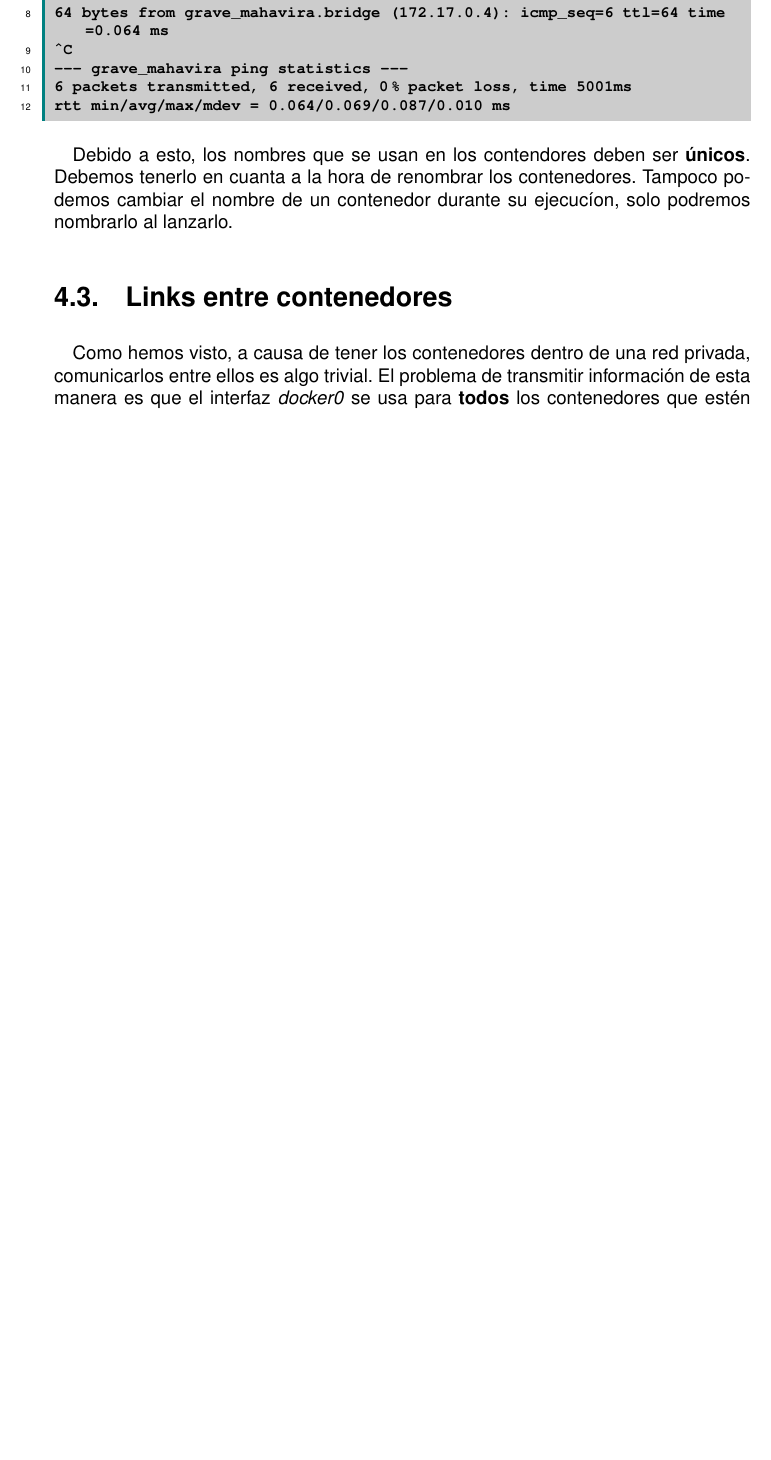
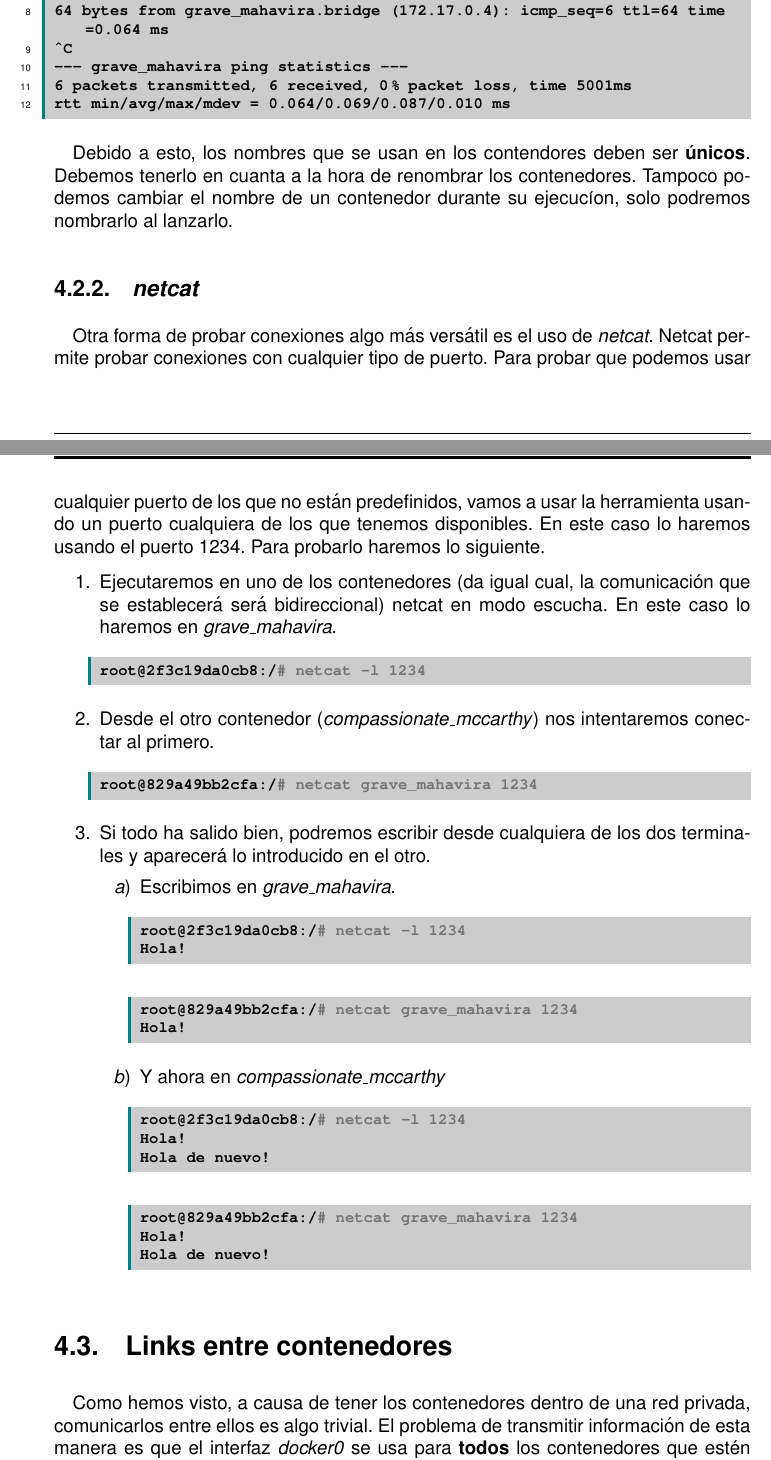
Before and after one commit to ander94lakx/AS, a LaTeX book (doc/main.tex, which reads doc/tex/redes-docker.tex): part of page 22 of 38 before the commit and two parts of pages 22 and 23 of 39 after it, the two joined at a grey line, cut so that both start at the same text, the shorter picture padded with empty space. The pictures show the PDF file doc/main.pdf that the author committed with the source.

Commit message:
Añade pruebas de conexion con netcat

```diff
--- a/doc/tex/redes-docker.tex
+++ b/doc/tex/redes-docker.tex
@@ -11,8 +11,11 @@ Con Docker podemos crear una gran cantidad de contenedores diferentes que se eje
 	Sin embargo, \textbf{no} podemos acceder a los contenedores desde fuera, desde internet. Por defecto está
 	establecido así, principalmente por temas de seguridad, aunque obviamente se puede cambiar.
 
-	\section{Ping entre contenedores}
-	Si todos los contenedores que creamos se encuentran en una misma subred, podemos comunicarnos entre ellos simplemente con sus direcciones IP privadas o sus nombres de red. La forma más sencilla para probar la comunicación entre dos sistemas es el uso de la herramienta ping de linux.
+	\section{Prueba de conexión entre contenedores}
+	Si todos los contenedores que creamos se encuentran en una misma subred, podemos comunicarnos entre ellos simplemente con sus direcciones IP privadas o sus nombres de red. Vamos a hacer varias pruebas para comprobar que los contenedores se comunican bien entre ellos.
+
+		\subsection{\textit{ping}}
+		La forma más sencilla para probar la comunicación entre dos sistemas es el uso de la herramienta \emph{ping} de linux.
 
 		Vamos a lanzar por una parte dos contenedores Docker en dos terminales separadas. Para esta prueba usaremos la misma imagen que vamos a usar para crear nuestro sistema, que es la imagen \emph{osrf/ros:indigo-desktop}, a la que previamente hemos hecho un \emph{pull} para tenerla generada, ya que ocupa alrededor de 1,6 GB. Creamos los contenedores de la siguiente manera.
 
@@ -73,6 +76,49 @@ rtt min/avg/max/mdev = 0.064/0.069/0.087/0.010 ms
 		\end{lstlisting}
 
 		Debido a esto, los nombres que se usan en los contendores deben ser \textbf{únicos}. Debemos tenerlo en cuanta a la hora de renombrar los contenedores. Tampoco podemos cambiar el nombre de un  contenedor durante su ejecucíon, solo podremos nombrarlo al lanzarlo.
+
+		\subsection{\textit{netcat}}
+		Otra forma de probar conexiones algo más versátil es el uso de \emph{netcat}. Netcat permite probar conexiones con cualquier tipo de puerto. Para probar que podemos usar cualquier puerto de los que no están predefinidos, vamos a usar la herramienta usando un puerto cualquiera de los que tenemos disponibles. En este caso lo haremos usando el puerto 1234. Para probarlo haremos lo siguiente.
+
+		\begin{enumerate}
+			\item Ejecutaremos en uno de los contenedores (da igual cual, la comunicación que se establecerá será bidireccional) netcat en modo escucha. En este caso lo haremos en \textit{grave\_mahavira}.
+				\begin{lstlisting}[style=consola]
+root@2f3c19da0cb8:/# netcat -l 1234
+
+				\end{lstlisting}
+			\item Desde el otro contenedor (\textit{compassionate\_mccarthy}) nos intentaremos conectar al primero.
+				\begin{lstlisting}[style=consola]
+root@829a49bb2cfa:/# netcat grave_mahavira 1234
+
+				\end{lstlisting}
+			\item Si todo ha salido bien, podremos escribir desde cualquiera de los dos terminales y aparecerá lo introducido en el otro.
+			\begin{enumerate}
+				\item Escribimos en \textit{grave\_mahavira}.
+				\begin{lstlisting}[style=consola]
+root@2f3c19da0cb8:/# netcat -l 1234
+Hola!
+
+				\end{lstlisting}
+				\begin{lstlisting}[style=consola]
+root@829a49bb2cfa:/# netcat grave_mahavira 1234
+Hola!
+
+				\end{lstlisting}
+				\item Y ahora en \textit{compassionate\_mccarthy}
+				\begin{lstlisting}[style=consola]
+root@2f3c19da0cb8:/# netcat -l 1234
+Hola!
+Hola de nuevo!
+
+				\end{lstlisting}
+				\begin{lstlisting}[style=consola]
+root@829a49bb2cfa:/# netcat grave_mahavira 1234
+Hola!
+Hola de nuevo!
+
+				\end{lstlisting}
+			\end{enumerate}
+		\end{enumerate}
 
 	\section{Links entre contenedores}
 	Como hemos visto, a causa de tener los contenedores dentro de una red privada, comunicarlos entre ellos es algo trivial. El problema de transmitir información de esta manera es que el interfaz \emph{docker0} se usa para \textbf{todos} los contenedores que estén en ejecución en ese host. Si queremos realizar una comunicación privada entre dos contenedores, que sea invisible para el resto de contenedores, debemos usar el mecanismo que provee Docker, el linkado de contenedores \cite{docker-network-linking}.
```
Also changed, not shown: doc/biblio.bib (+7 -0 lines), doc/main.pdf, doc/tex/redes-docker.tex (2 more changed lines). Lines whose indentation alone changed are shown as unchanged.
